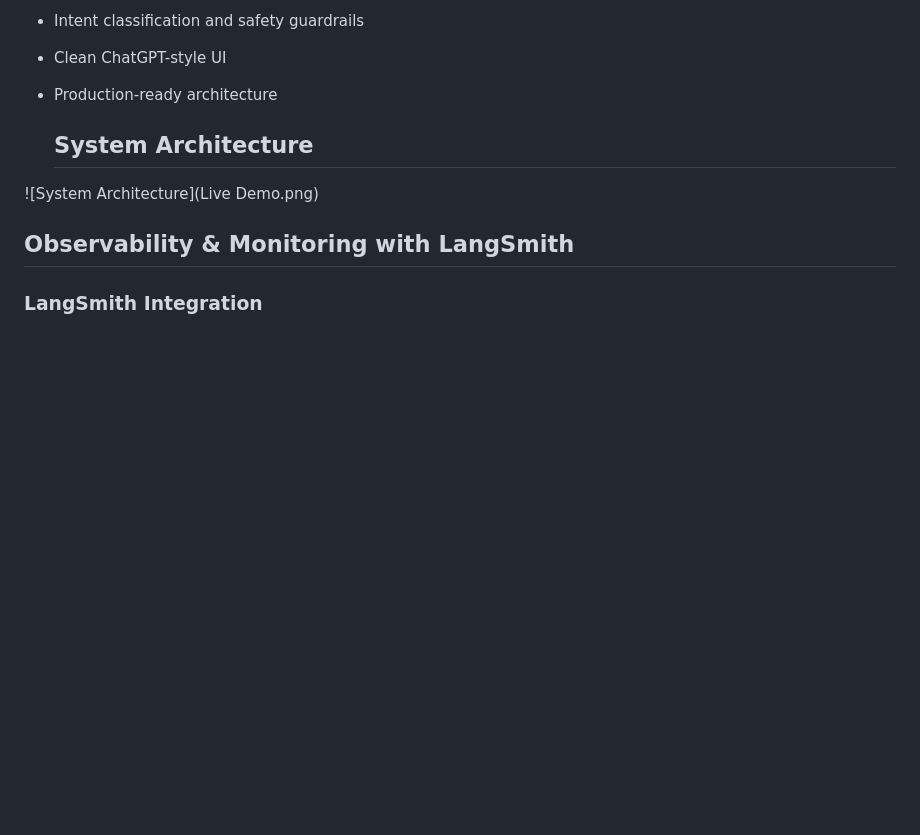
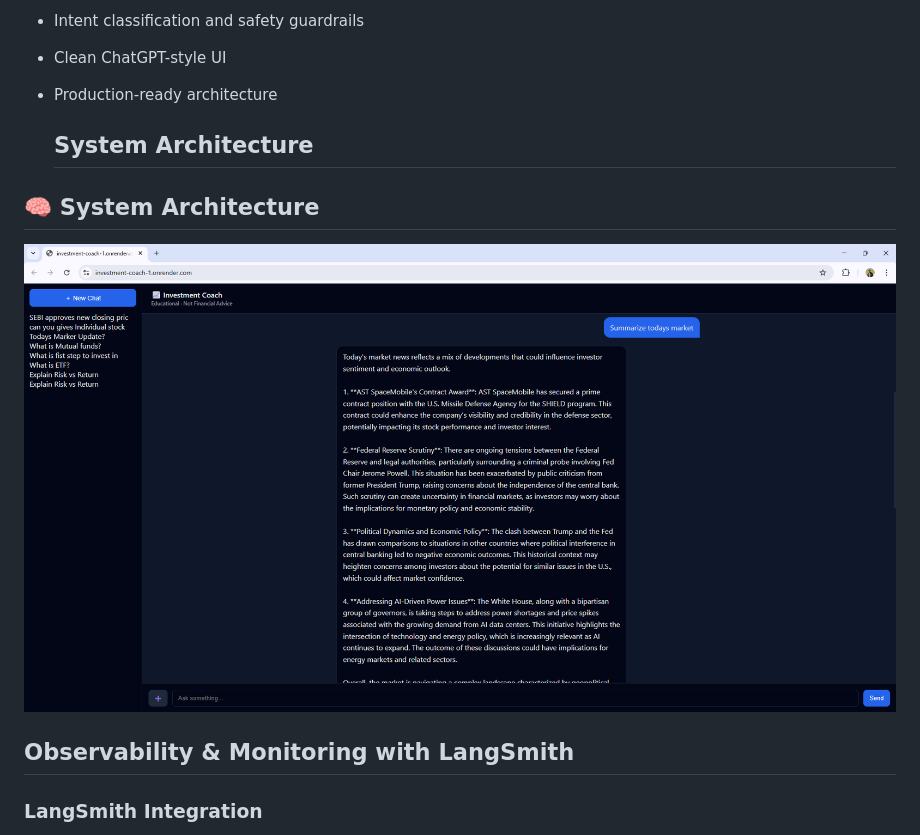
Before and after one commit to Narendra8767/investment-coach, a Markdown page: README.md, the part around the change. Drawn GitHub-style; blank space fills up the shorter version.

Commit message:
Update System Architecture image link in README
Updated the System Architecture section with a new image link.

```diff
--- a/README.md
+++ b/README.md
@@ -133,9 +133,9 @@ This enables document-grounded, accurate responses.
 - Production-ready architecture
 
   ##  System Architecture
+## 🧠 System Architecture
 
-![System Architecture](Live Demo.png)
-
+![System Architecture](https://github.com/Narendra8767/investment-coach/blob/main/Live%20Demo.png)
 
 ## Observability & Monitoring with LangSmith
 
```
